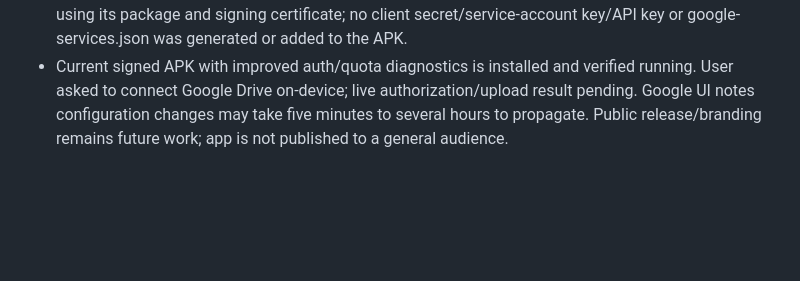
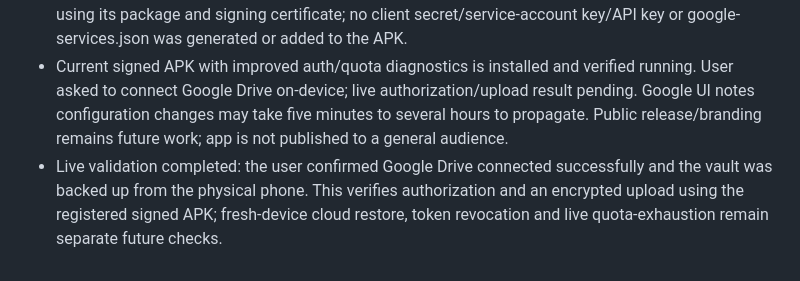
Before and after one commit to jpxor/secrets, a Markdown page: docs/PROGRESS.md, the part around the change. GitHub-like rendering; blank space fills up the shorter version.

Commit message:
docs: record successful Google Drive phone backup

```diff
--- a/docs/PROGRESS.md
+++ b/docs/PROGRESS.md
@@ -113,3 +113,4 @@ External OAuth registrations, remote test accounts and an attached Android phone
 - Created the Android OAuth client after explicit action-time approval. Dedicated Secrets project has Drive API enabled, external consent in Testing, only drive.appdata scope, and the owner account present in the test-user audience. Public identity metadata is recorded in config/google-drive.public.json; support/contact/test-user personal addresses remain in Google Cloud, not source.
 - Google Android client ID: 1088511768988-j094ofho34q3gk480r4pi6lbagq7ob4s.apps.googleusercontent.com. Play services identifies this app using its package and signing certificate; no client secret/service-account key/API key or google-services.json was generated or added to the APK.
 - Current signed APK with improved auth/quota diagnostics is installed and verified running. User asked to connect Google Drive on-device; live authorization/upload result pending. Google UI notes configuration changes may take five minutes to several hours to propagate. Public release/branding remains future work; app is not published to a general audience.
+- Live validation completed: the user confirmed Google Drive connected successfully and the vault was backed up from the physical phone. This verifies authorization and an encrypted upload using the registered signed APK; fresh-device cloud restore, token revocation and live quota-exhaustion remain separate future checks.
```
